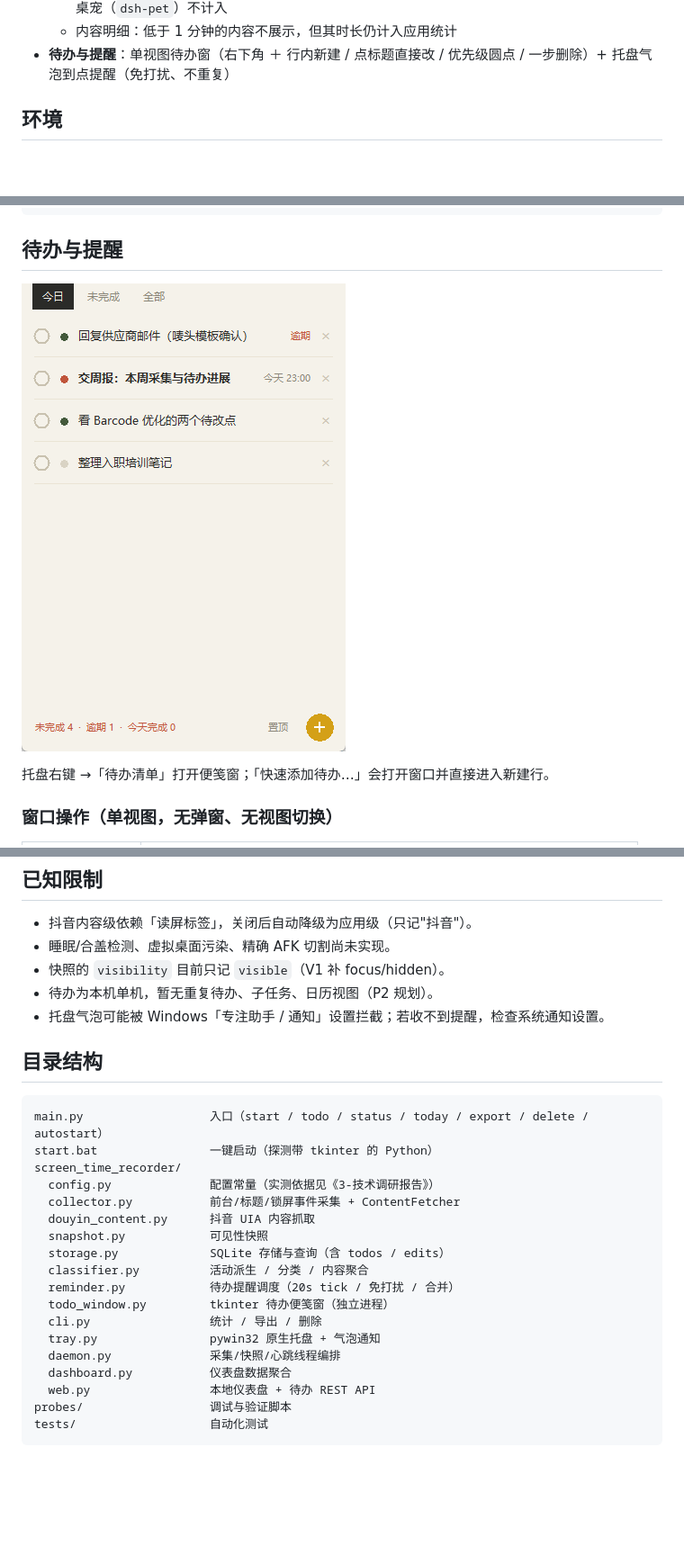
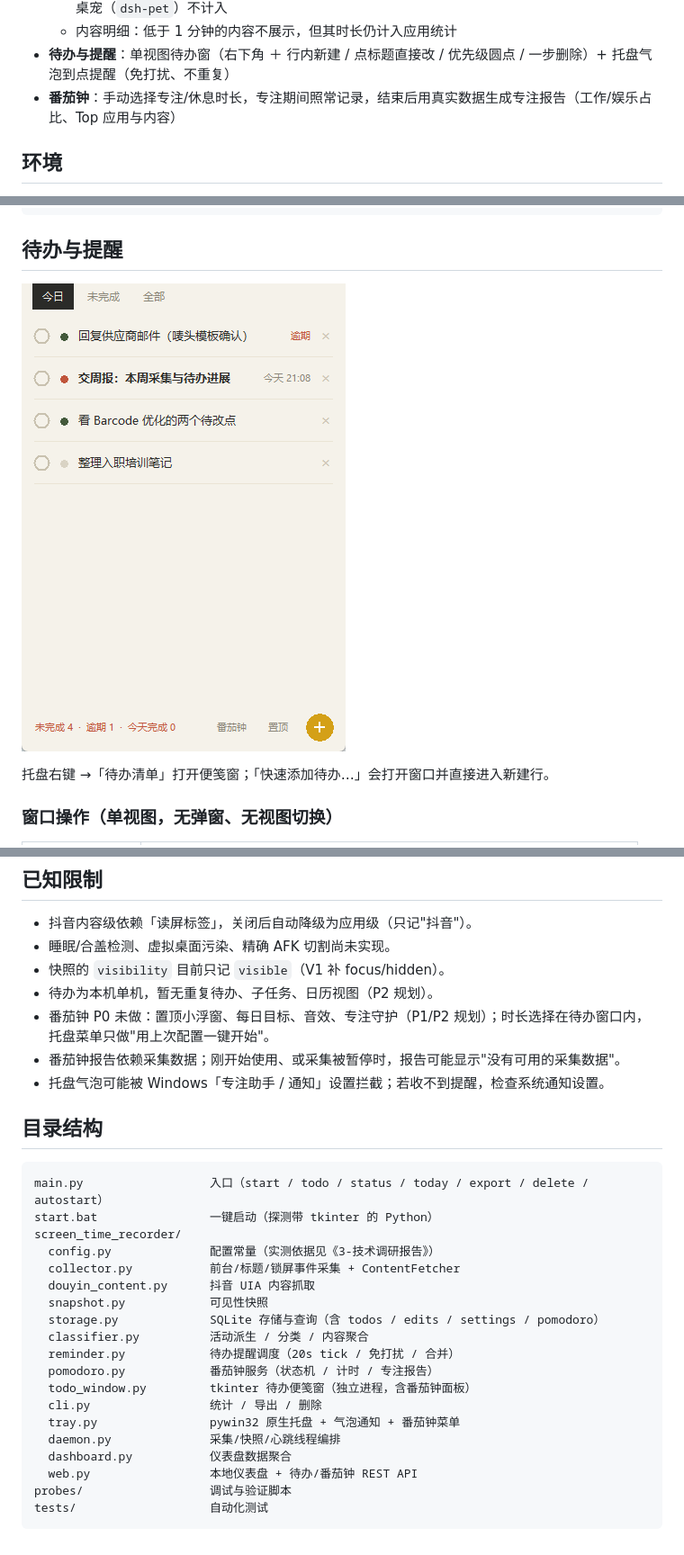
Before and after one commit to liu036/screen-time-recorder, a Markdown page: README.md, 3 parts joined by grey strips. Shown at 90% size. Rendered like a GitHub page; pictures changed too: assets/todo-window.png; blank space fills up the shorter version.

Commit message:
文档：番茄钟使用说明、实施记录与窗口截图
- README：新增番茄钟章节（入口/手动时长/计时规则/专注报告）；
  当前能力、已知限制、目录结构同步
- 10 号方案：标记 P0 已实施，补实施记录与两个修复（Thread.start 覆盖、
  启动宽限期）
- probes/README：新增番茄钟 API / UI 测试索引
- 截图更新为含「番茄钟」入口的脱敏示例

````diff
--- a/README.md
+++ b/README.md
@@ -17,6 +17,7 @@
   - 应用统计：低于 1 分钟的活动段不记录；常驻工具（PixPin / pythonw / WindowsTerminal）与桌宠（`dsh-pet`）不计入
   - 内容明细：低于 1 分钟的内容不展示，但其时长仍计入应用统计
 - **待办与提醒**：单视图待办窗（右下角 ＋ 行内新建 / 点标题直接改 / 优先级圆点 / 一步删除）+ 托盘气泡到点提醒（免打扰、不重复）
+- **番茄钟**：手动选择专注/休息时长，专注期间照常记录，结束后用真实数据生成专注报告（工作/娱乐占比、Top 应用与内容）
 
 ## 环境
 
@@ -154,6 +200,8 @@ python main.py noautostart    REM 取消开机自启
 - 睡眠/合盖检测、虚拟桌面污染、精确 AFK 切割尚未实现。
 - 快照的 `visibility` 目前只记 `visible`（V1 补 focus/hidden）。
 - 待办为本机单机，暂无重复待办、子任务、日历视图（P2 规划）。
+- 番茄钟 P0 未做：置顶小浮窗、每日目标、音效、专注守护（P1/P2 规划）；时长选择在待办窗口内，托盘菜单只做"用上次配置一键开始"。
+- 番茄钟报告依赖采集数据；刚开始使用、或采集被暂停时，报告可能显示"没有可用的采集数据"。
 - 托盘气泡可能被 Windows「专注助手 / 通知」设置拦截；若收不到提醒，检查系统通知设置。
 
 ## 目录结构
@@ -166,15 +214,16 @@ screen_time_recorder/
   collector.py           前台/标题/锁屏事件采集 + ContentFetcher
   douyin_content.py      抖音 UIA 内容抓取
   snapshot.py            可见性快照
-  storage.py             SQLite 存储与查询（含 todos / edits）
+  storage.py             SQLite 存储与查询（含 todos / edits / settings / pomodoro）
   classifier.py          活动派生 / 分类 / 内容聚合
   reminder.py            待办提醒调度（20s tick / 免打扰 / 合并）
-  todo_window.py         tkinter 待办便笺窗（独立进程）
+  pomodoro.py            番茄钟服务（状态机 / 计时 / 专注报告）
+  todo_window.py         tkinter 待办便笺窗（独立进程，含番茄钟面板）
   cli.py                 统计 / 导出 / 删除
-  tray.py                pywin32 原生托盘 + 气泡通知
+  tray.py                pywin32 原生托盘 + 气泡通知 + 番茄钟菜单
   daemon.py              采集/快照/心跳线程编排
   dashboard.py           仪表盘数据聚合
-  web.py                 本地仪表盘 + 待办 REST API
+  web.py                 本地仪表盘 + 待办/番茄钟 REST API
 probes/                  调试与验证脚本
 tests/                   自动化测试
 ```
````
Also changed, not shown: other parts of README.md (+45 -0 lines), 10-番茄钟-设计方案.md (added, +389 -0 lines), probes/README.md (+4 -0 lines).
